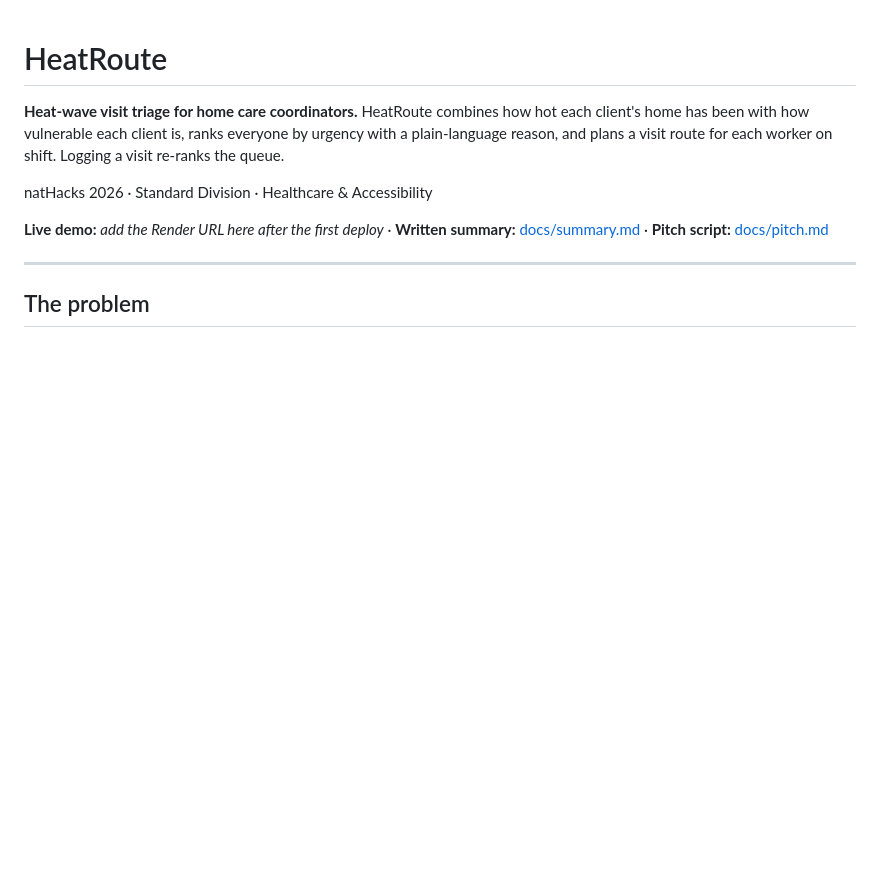
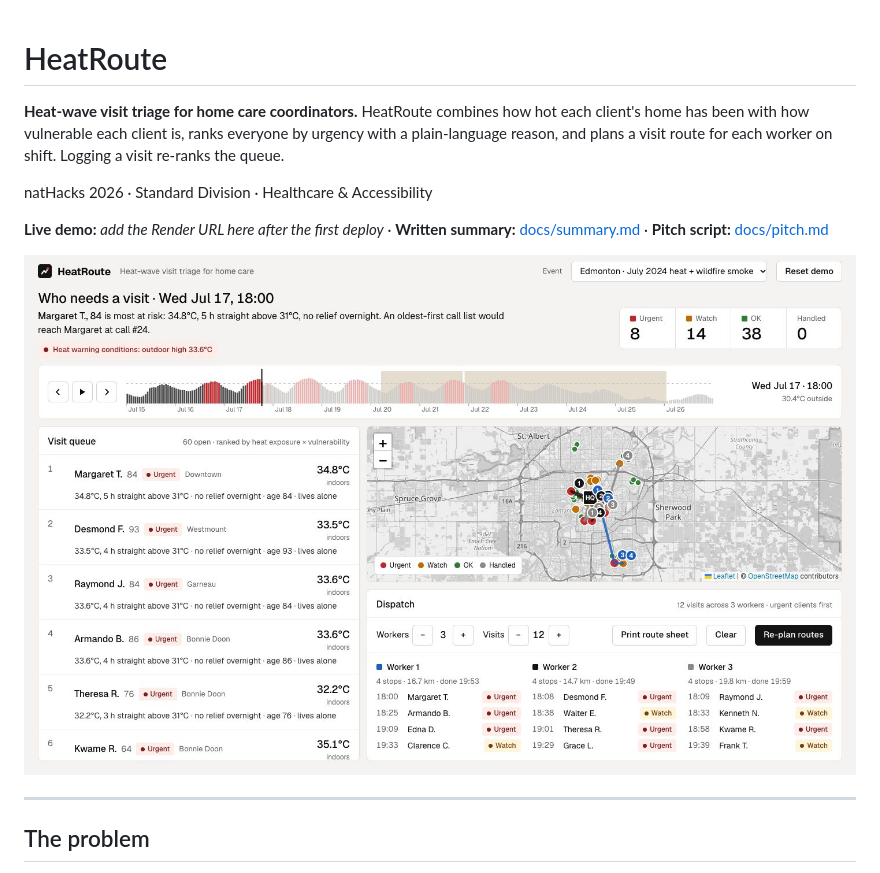
Before and after one commit to Divyesh-Challa/HeatRoute, a Markdown page: README.md, the part around the change. Drawn GitHub-style; pictures changed too: docs/screenshot.jpg (added); blank space fills up the shorter version.

Commit message:
README: screenshot of the key demo moment

```diff
--- a/README.md
+++ b/README.md
@@ -5,6 +5,8 @@
 natHacks 2026 · Standard Division · Healthcare & Accessibility
 
 **Live demo:** _add the Render URL here after the first deploy_ · **Written summary:** [docs/summary.md](docs/summary.md) · **Pitch script:** [docs/pitch.md](docs/pitch.md)
+
+![HeatRoute: Edmonton, July 17 2024, 18:00. Margaret ranked #1 with routes for three workers](docs/screenshot.jpg)
 
 ---
 
```
